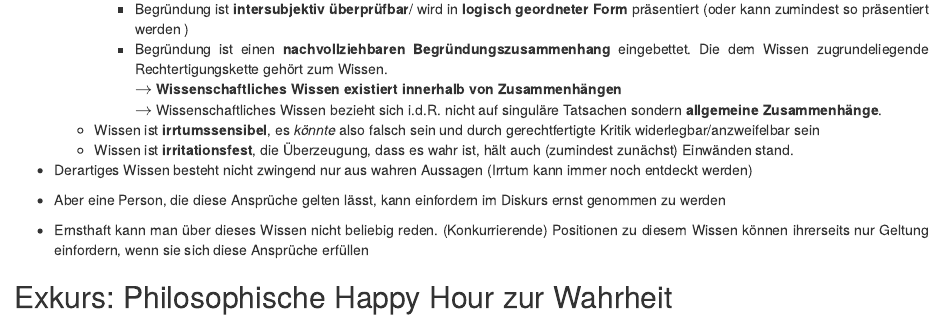
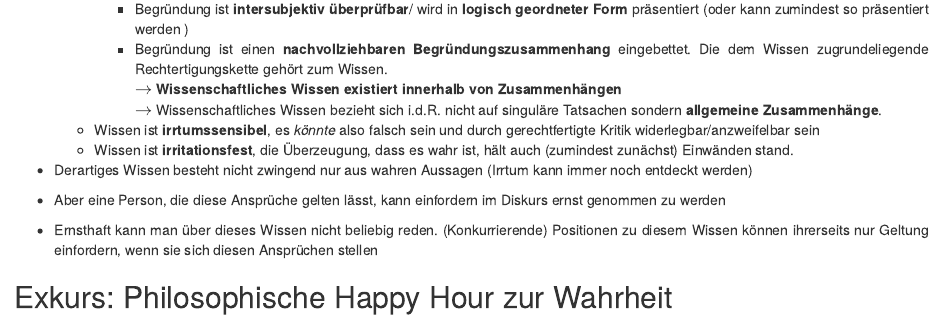
Before and after one commit to janvoss/Science_Lab, an R Markdown document (Science-Lab.Rmd): the page in a window 1100 px wide, from 4490 px down. Rendered offline with R 4.5, knitr and Pandoc, with nearby package versions; drawn as R Markdown's standard HTML page in place of the format the file asks for; some code elsewhere in the file could not run offline; a font, style sheet, LaTeX package, included part or bibliography that could not be used is replaced or left out.

Commit message:
Korrektur Wissenschaftstheorie

```diff
--- a/Science-Lab.Rmd
+++ b/Science-Lab.Rmd
@@ -366,7 +366,7 @@ basierend auf @ElKassar21, @Kolmer17 und @Weingart2017 besprochen.
 
 - Aber eine Person, die diese Ansprüche gelten lässt, kann einfordern im Diskurs ernst genommen zu werden
 
-- Ernsthaft kann man über dieses Wissen nicht beliebig reden. (Konkurrierende) Positionen zu diesem Wissen können ihrerseits nur Geltung einfordern, wenn sie sich diese Ansprüche erfüllen
+- Ernsthaft kann man über dieses Wissen nicht beliebig reden. (Konkurrierende) Positionen zu diesem Wissen können ihrerseits nur Geltung einfordern, wenn sie sich diesen Ansprüchen stellen
 
 ## Exkurs: Philosophische Happy Hour zur Wahrheit {-}
 
```
Also changed, not shown: wissenschaftstheorie.html.
